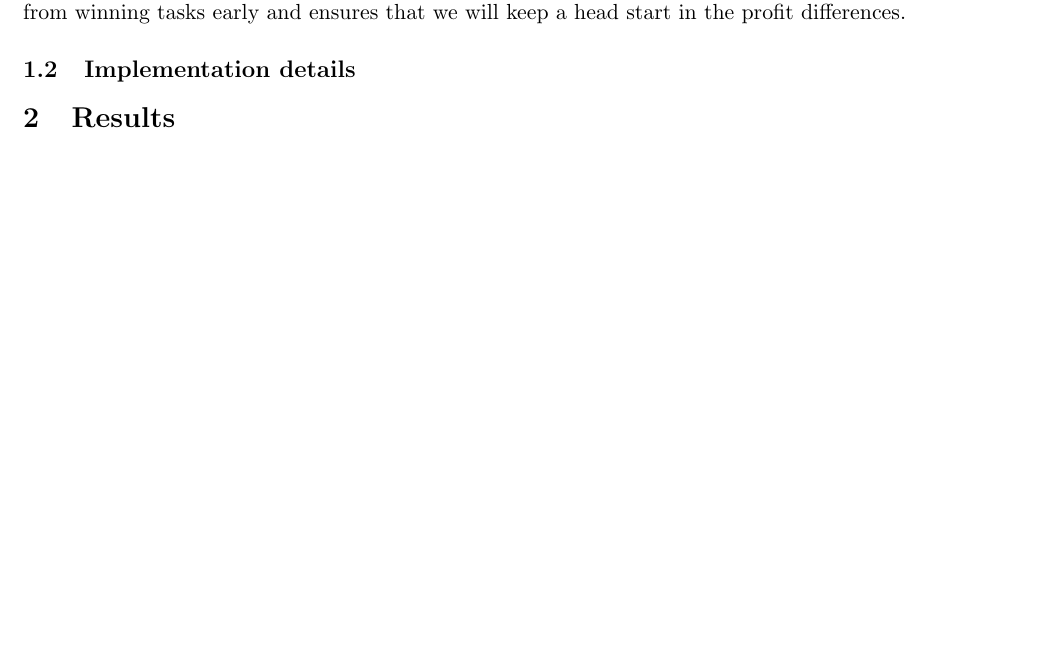
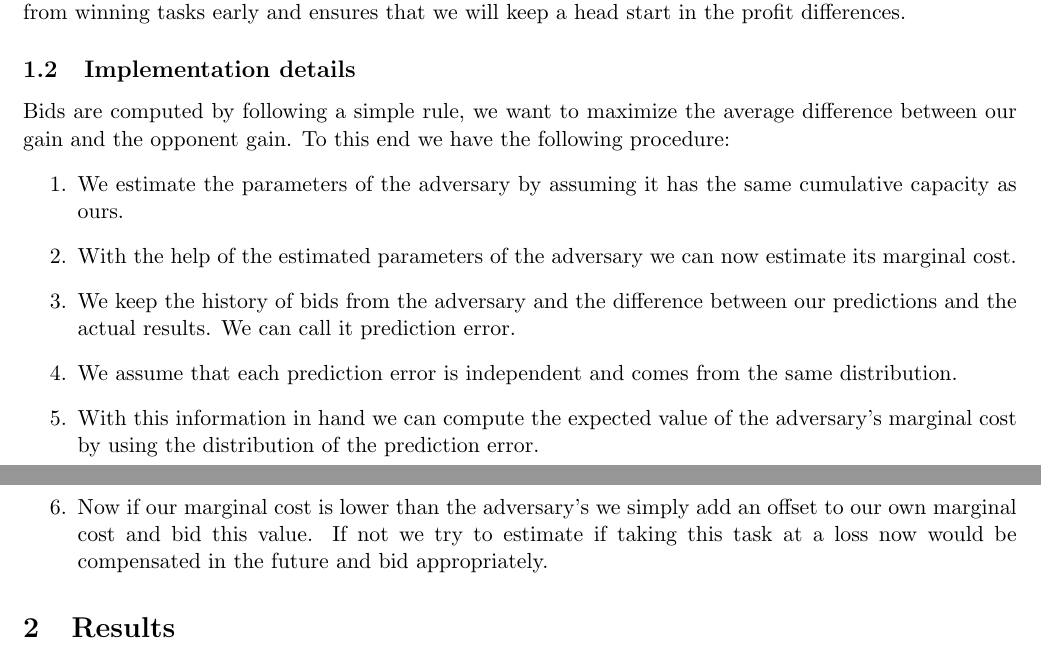
Before and after one commit to stonecauldron/auction, a LaTeX document (doc/report_auction.tex): part of the page before the commit and two parts of pages 1 and 2 of 2 after it, the two joined at a grey line, cut so that both start at the same text, the shorter picture padded with empty space. Compiled offline with pdfLaTeX.

Commit message:
Carry on with report.

```diff
--- a/doc/report_auction.tex
+++ b/doc/report_auction.tex
@@ -54,6 +54,25 @@ keep a head start in the profit differences.
 % Explain in detail how we compute bids
 % First explain how we estimate the marginal cost of the adversary
 % Then how the bids are computed
+Bids are computed by following a simple rule, we want to maximize the average
+difference between our gain and the opponent gain. To this end we have the
+following procedure:
+\begin{enumerate}
+\item We estimate the parameters of the adversary by assuming it has the same
+  cumulative capacity as ours.
+\item With the help of the estimated parameters of the adversary we can now
+  estimate its marginal cost.
+\item We keep the history of bids from the adversary and the difference between
+  our predictions and the actual results. We can call it prediction error.
+\item We assume that each prediction error is independent and comes from the
+  same distribution.
+\item With this information in hand we can compute the expected value of the
+  adversary's marginal cost by using the distribution of the prediction error.
+\item Now if our marginal cost is lower than the adversary's we simply add an
+  offset to our own marginal cost and bid this value. If not we try to estimate
+  if taking this task at a loss now would be compensated in the future and bid
+  appropriately.
+\end{enumerate}
 
 \section{Results}
 % in this section, you describe several results from the experiments with your auctioning agent
```
Also changed, not shown: doc/report_auction.pdf, doc/report_auction.tex (2 more changed lines).
